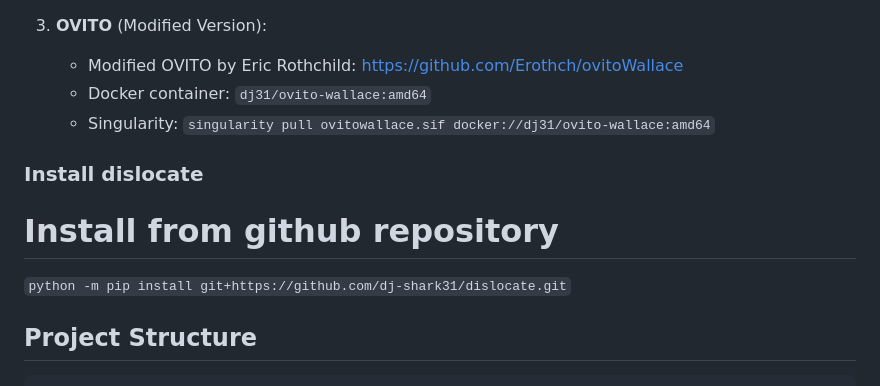
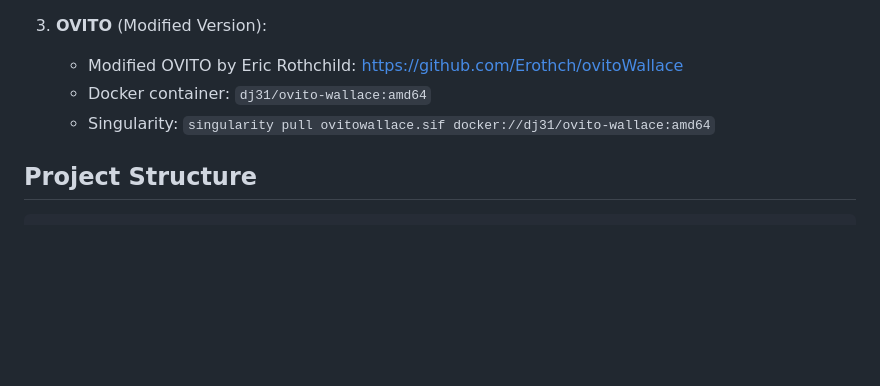
Before and after one commit to dj-shark31/dislocate, a Markdown page: README.md, the part around the change. Rendered like a GitHub page; blank space fills up the shorter version.

```diff
--- a/README.md
+++ b/README.md
@@ -30,11 +30,6 @@ It integrates with LAMMPS, OVITO, and Babel to perform automated dislocation ana
    - Modified OVITO by Eric Rothchild: https://github.com/Erothch/ovitoWallace
    - Docker container: `dj31/ovito-wallace:amd64`
    - Singularity: `singularity pull ovitowallace.sif docker://dj31/ovito-wallace:amd64`
-
-### Install dislocate
-
-# Install from github repository
-`python -m pip install git+https://github.com/dj-shark31/dislocate.git`
 
 ## Project Structure
 
```
